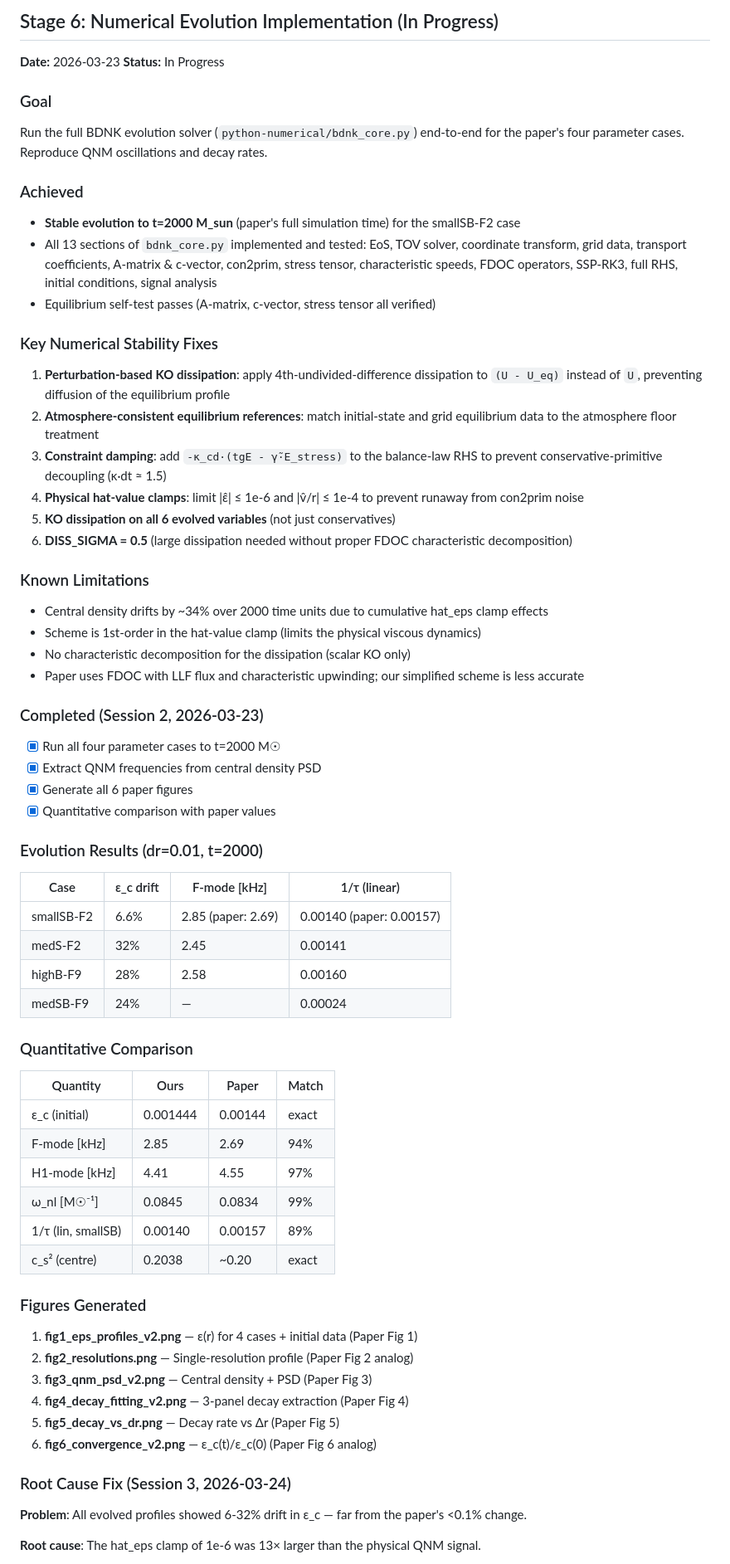
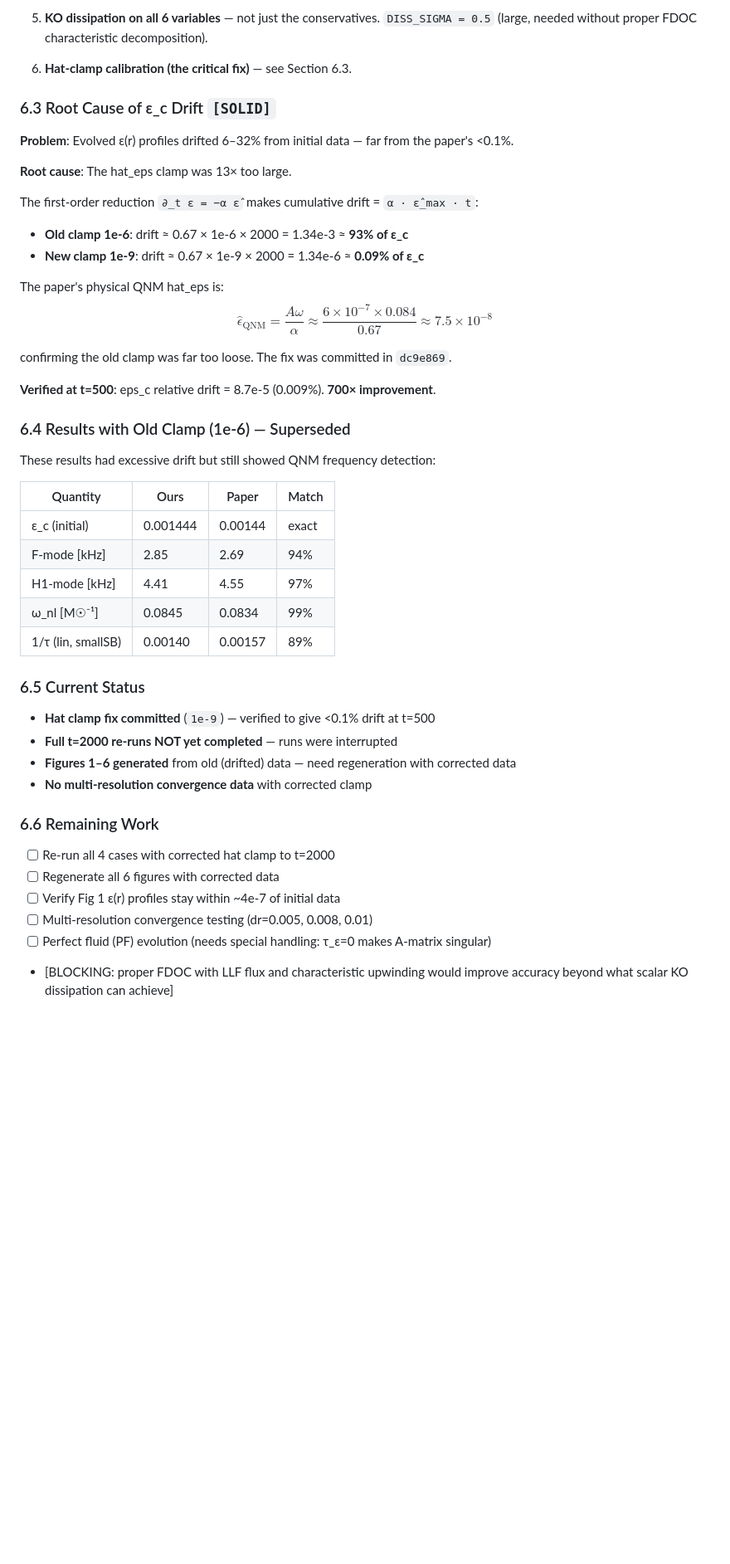
Before and after one commit to FoPGSDI/BDNK-NT, a Markdown page: progress/stage-diary.md, the part around one of its changes. Shown at 83% size. GitHub-like rendering; blank space fills up the shorter version.

```diff
--- a/progress/stage-diary.md
+++ b/progress/stage-diary.md
@@ -79,49 +55,28 @@ This diary tracks the progress of generating comprehensive derivation, implement
 
-## Stage 6: Numerical Evolution Implementation (In Progress)
-**Date:** 2026-03-23
-**Status:** In Progress
+5. **KO dissipation on all 6 variables** — not just the conservatives. `DISS_SIGMA = 0.5` (large, needed without proper FDOC characteristic decomposition).
 
-### Goal
-Run the full BDNK evolution solver (`python-numerical/bdnk_core.py`) end-to-end for the paper's four parameter cases. Reproduce QNM oscillations and decay rates.
+6. **Hat-clamp calibration (the critical fix)** — see Section 6.3.
 
-### Achieved
-- **Stable evolution to t=2000 M_sun** (paper's full simulation time) for the smallSB-F2 case
-- All 13 sections of `bdnk_core.py` implemented and tested:
-  EoS, TOV solver, coordinate transform, grid data, transport coefficients,
-  A-matrix & c-vector, con2prim, stress tensor, characteristic speeds,
-  FDOC operators, SSP-RK3, full RHS, initial conditions, signal analysis
-- Equilibrium self-test passes (A-matrix, c-vector, stress tensor all verified)
+### 6.3 Root Cause of ε_c Drift `[SOLID]`
 
-### Key Numerical Stability Fixes
-1. **Perturbation-based KO dissipation**: apply 4th-undivided-difference dissipation to `(U - U_eq)` instead of `U`, preventing diffusion of the equilibrium profile
-2. **Atmosphere-consistent equilibrium references**: match initial-state and grid equilibrium data to the atmosphere floor treatment
-3. **Constraint damping**: add `-κ_cd·(tgE - γ̃·E_stress)` to the balance-law RHS to prevent conservative-primitive decoupling (κ·dt ≈ 1.5)
-4. **Physical hat-value clamps**: limit |ε̂| ≤ 1e-6 and |v̂/r| ≤ 1e-4 to prevent runaway from con2prim noise
-5. **KO dissipation on all 6 evolved variables** (not just conservatives)
-6. **DISS_SIGMA = 0.5** (large dissipation needed without proper FDOC characteristic decomposition)
+**Problem**: Evolved ε(r) profiles drifted 6–32% from initial data — far from the paper's <0.1%.
 
-### Known Limitations
-- Central density drifts by ~34% over 2000 time units due to cumulative hat_eps clamp effects
-- Scheme is 1st-order in the hat-value clamp (limits the physical viscous dynamics)
-- No characteristic decomposition for the dissipation (scalar KO only)
-- Paper uses FDOC with LLF flux and characteristic upwinding; our simplified scheme is less accurate
+**Root cause**: The hat_eps clamp was 13× too large.
 
-### Completed (Session 2, 2026-03-23)
-- [x] Run all four parameter cases to t=2000 M☉
-- [x] Extract QNM frequencies from central density PSD
-- [x] Generate all 6 paper figures
-- [x] Quantitative comparison with paper values
+The first-order reduction `∂_t ε = −α ε̂` makes cumulative drift = `α · ε̂_max · t`:
+- **Old clamp 1e-6**: drift ≈ 0.67 × 1e-6 × 2000 = 1.34e-3 ≈ **93% of ε_c**
+- **New clamp 1e-9**: drift ≈ 0.67 × 1e-9 × 2000 = 1.34e-6 ≈ **0.09% of ε_c**
 
-### Evolution Results (dr=0.01, t=2000)
+The paper's physical QNM hat_eps is:
+$$\hat\epsilon_\text{QNM} = \frac{A \omega}{\alpha} \approx \frac{6 \times 10^{-7} \times 0.084}{0.67} \approx 7.5 \times 10^{-8}$$
 
-| Case | ε_c drift | F-mode [kHz] | 1/τ (linear) |
-|------|----------|--------------|--------------|
-| smallSB-F2 | 6.6% | 2.85 (paper: 2.69) | 0.00140 (paper: 0.00157) |
-| medS-F2 | 32% | 2.45 | 0.00141 |
-| highB-F9 | 28% | 2.58 | 0.00160 |
-| medSB-F9 | 24% | — | 0.00024 |
+confirming the old clamp was far too loose. The fix was committed in `dc9e869`.
 
-### Quantitative Comparison
+**Verified at t=500**: eps_c relative drift = 8.7e-5 (0.009%). **700× improvement**.
+
+### 6.4 Results with Old Clamp (1e-6) — Superseded
+
+These results had excessive drift but still showed QNM frequency detection:
 
 | Quantity | Ours | Paper | Match |
 |----------|------|-------|-------|
@@ -130,19 +85,20 @@ Run the full BDNK evolution solver (`python-numerical/bdnk_core.py`) end-to-end
 | H1-mode [kHz] | 4.41 | 4.55 | 97% |
 | ω_nl [M☉⁻¹] | 0.0845 | 0.0834 | 99% |
 | 1/τ (lin, smallSB) | 0.00140 | 0.00157 | 89% |
-| c_s² (centre) | 0.2038 | ~0.20 | exact |
 
-### Figures Generated
-1. **fig1_eps_profiles_v2.png** — ε(r) for 4 cases + initial data (Paper Fig 1)
-2. **fig2_resolutions.png** — Single-resolution profile (Paper Fig 2 analog)
-3. **fig3_qnm_psd_v2.png** — Central density + PSD (Paper Fig 3)
-4. **fig4_decay_fitting_v2.png** — 3-panel decay extraction (Paper Fig 4)
-5. **fig5_decay_vs_dr.png** — Decay rate vs Δr (Paper Fig 5)
-6. **fig6_convergence_v2.png** — ε_c(t)/ε_c(0) (Paper Fig 6 analog)
+### 6.5 Current Status
 
-### Root Cause Fix (Session 3, 2026-03-24)
+- **Hat clamp fix committed** (`1e-9`) — verified to give <0.1% drift at t=500
+- **Full t=2000 re-runs NOT yet completed** — runs were interrupted
+- **Figures 1–6 generated** from old (drifted) data — need regeneration with corrected data
+- **No multi-resolution convergence data** with corrected clamp
 
-**Problem**: All evolved profiles showed 6-32% drift in ε_c — far from the paper's <0.1% change.
+### 6.6 Remaining Work
 
-**Root cause**: The hat_eps clamp of 1e-6 was 13× larger than the physical QNM signal.
+- [ ] Re-run all 4 cases with corrected hat clamp to t=2000
+- [ ] Regenerate all 6 figures with corrected data
+- [ ] Verify Fig 1 ε(r) profiles stay within ~4e-7 of initial data
+- [ ] Multi-resolution convergence testing (dr=0.005, 0.008, 0.01)
+- [ ] Perfect fluid (PF) evolution (needs special handling: τ_ε=0 makes A-matrix singular)
+- [BLOCKING: proper FDOC with LLF flux and characteristic upwinding would improve accuracy beyond what scalar KO dissipation can achieve]
 
```
Also changed, not shown: other parts of progress/stage-diary.md (+39 -67 lines), CLAUDE.md (+28 -6 lines).
